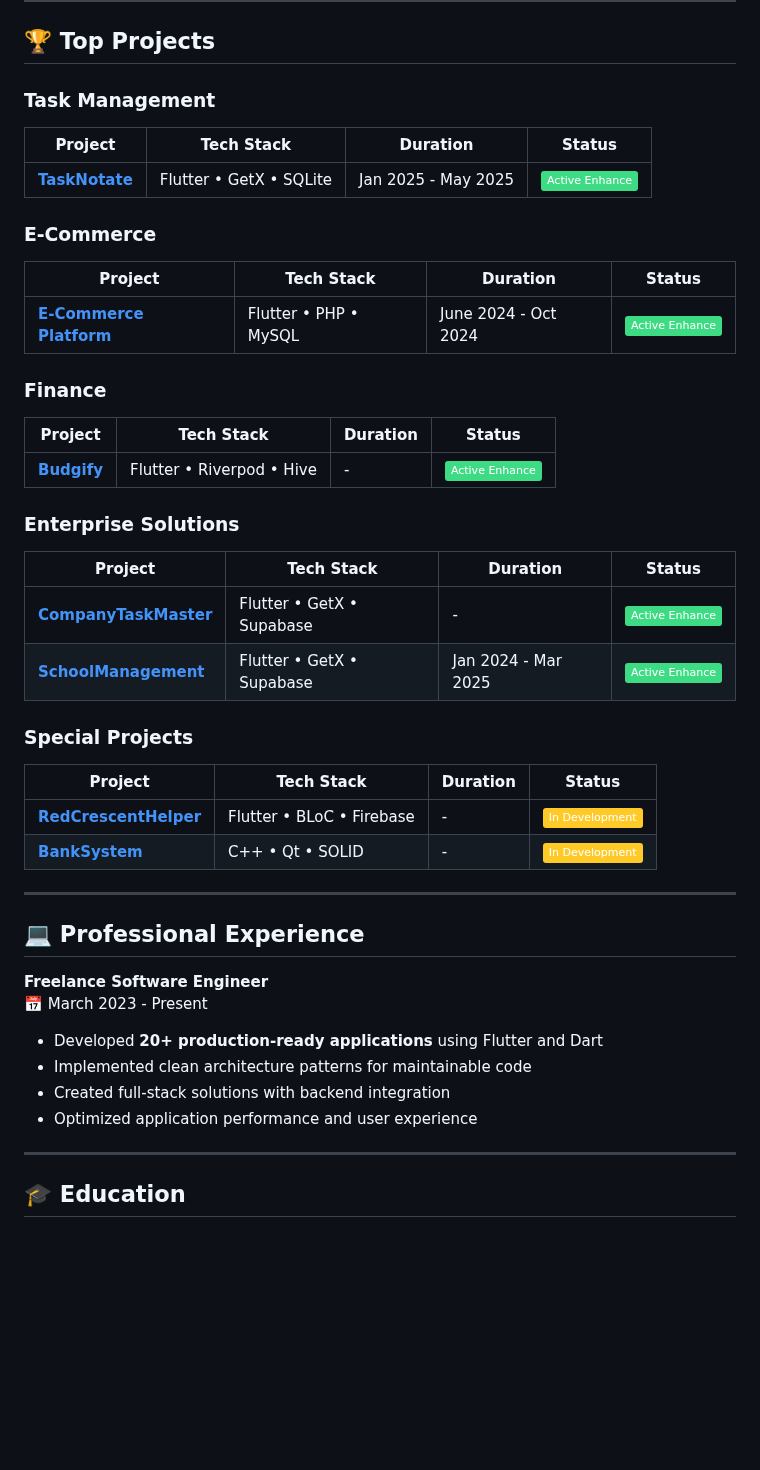
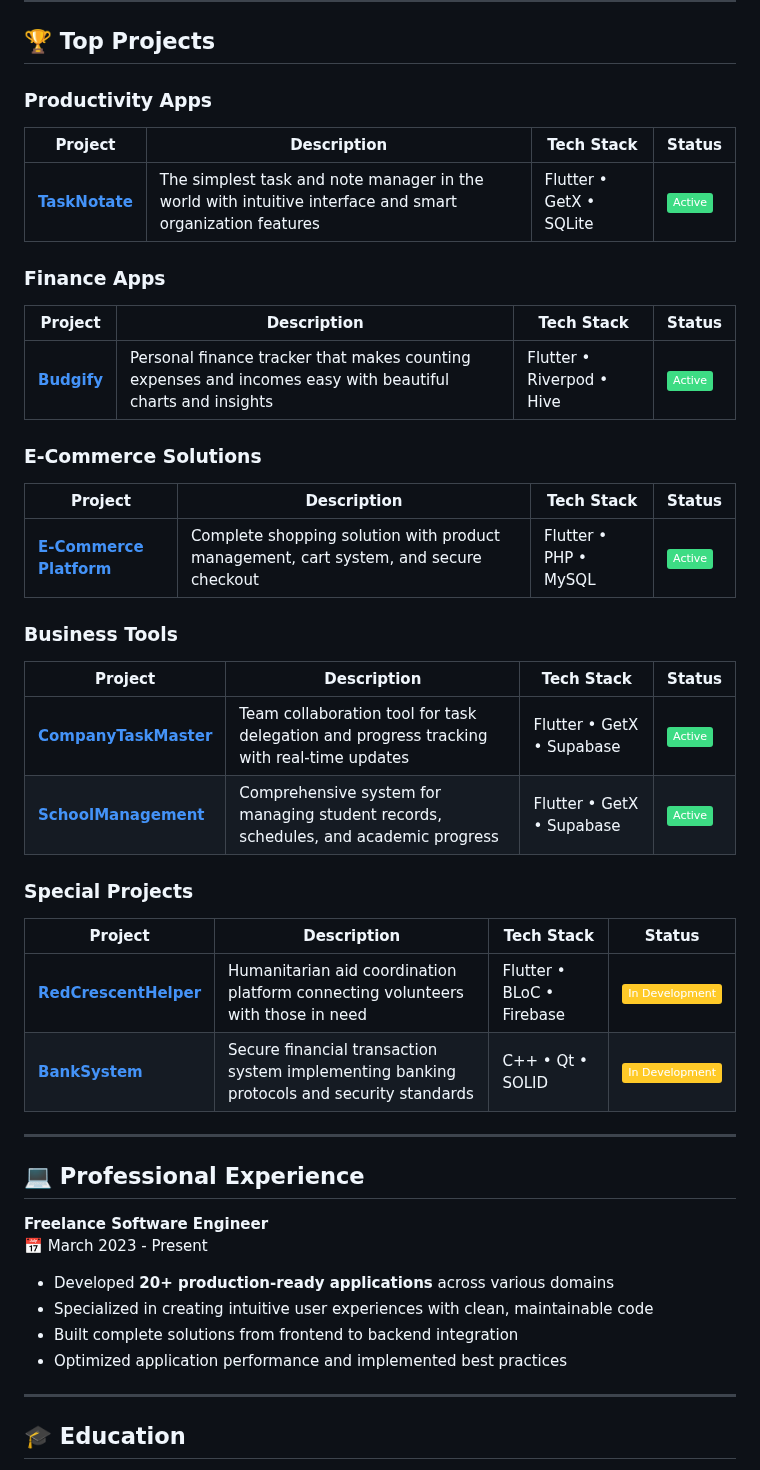
Before and after one commit to MegoABKM/MegoABKM, a Markdown page: README.md, the part around one of its changes. GitHub-like rendering; badges without logos; blank space fills up the shorter version.

```diff
--- a/README.md
+++ b/README.md
@@ -63,32 +63,32 @@
 
 ## 🏆 Top Projects
 
-### Task Management
-| Project | Tech Stack | Duration | Status |
-|---------|------------|----------|--------|
-| **[TaskNotate](https://github.com/MegoABKM/TaskNotate)** | Flutter • GetX • SQLite | Jan 2025 - May 2025 | ![Active Enhance](https://img.shields.io/badge/Active_Enhance-3DDC84?style=flat) |
+### Productivity Apps
+| Project | Description | Tech Stack | Status |
+|---------|-------------|------------|--------|
+| **[TaskNotate](https://github.com/MegoABKM/TaskNotate)** | The simplest task and note manager in the world with intuitive interface and smart organization features | Flutter • GetX • SQLite | ![Active](https://img.shields.io/badge/Active-3DDC84?style=flat) |
 
-### E-Commerce
-| Project | Tech Stack | Duration | Status |
-|---------|------------|----------|--------|
-| **[E-Commerce Platform](https://github.com/MegoABKM/E-commerce)** | Flutter • PHP • MySQL | June 2024 - Oct 2024 | ![Active Enhance](https://img.shields.io/badge/Active_Enhance-3DDC84?style=flat) |
+### Finance Apps
+| Project | Description | Tech Stack | Status |
+|---------|-------------|------------|--------|
+| **[Budgify](https://github.com/MegoABKM/Budgify)** | Personal finance tracker that makes counting expenses and incomes easy with beautiful charts and insights | Flutter • Riverpod • Hive | ![Active](https://img.shields.io/badge/Active-3DDC84?style=flat) |
 
-### Finance
-| Project | Tech Stack | Duration | Status |
-|---------|------------|----------|--------|
-| **[Budgify](https://github.com/MegoABKM/Budgify)** | Flutter • Riverpod • Hive | - | ![Active Enhance](https://img.shields.io/badge/Active_Enhance-3DDC84?style=flat) |
+### E-Commerce Solutions
+| Project | Description | Tech Stack | Status |
+|---------|-------------|------------|--------|
+| **[E-Commerce Platform](https://github.com/MegoABKM/E-commerce)** | Complete shopping solution with product management, cart system, and secure checkout | Flutter • PHP • MySQL | ![Active](https://img.shields.io/badge/Active-3DDC84?style=flat) |
 
-### Enterprise Solutions
-| Project | Tech Stack | Duration | Status |
-|---------|------------|----------|--------|
-| **[CompanyTaskMaster](https://github.com/MegoABKM/CompanyTaskMaster)** | Flutter • GetX • Supabase | - | ![Active Enhance](https://img.shields.io/badge/Active_Enhance-3DDC84?style=flat) |
-| **[SchoolManagement](https://github.com/MegoABKM/SchoolManagement)** | Flutter • GetX • Supabase | Jan 2024 - Mar 2025 | ![Active Enhance](https://img.shields.io/badge/Active_Enhance-3DDC84?style=flat) |
+### Business Tools
+| Project | Description | Tech Stack | Status |
+|---------|-------------|------------|--------|
+| **[CompanyTaskMaster](https://github.com/MegoABKM/CompanyTaskMaster)** | Team collaboration tool for task delegation and progress tracking with real-time updates | Flutter • GetX • Supabase | ![Active](https://img.shields.io/badge/Active-3DDC84?style=flat) |
+| **[SchoolManagement](https://github.com/MegoABKM/SchoolManagement)** | Comprehensive system for managing student records, schedules, and academic progress | Flutter • GetX • Supabase | ![Active](https://img.shields.io/badge/Active-3DDC84?style=flat) |
 
 ### Special Projects
-| Project | Tech Stack | Duration | Status |
-|---------|------------|----------|--------|
-| **[RedCrescentHelper](https://github.com/MegoABKM/RedCrescentHelper)** | Flutter • BLoC • Firebase | - | ![In Development](https://img.shields.io/badge/In_Development-FFCA28?style=flat) |
-| **[BankSystem](https://github.com/MegoABKM/BankSystem)** | C++ • Qt • SOLID | - | ![In Development](https://img.shields.io/badge/In_Development-FFCA28?style=flat) |
+| Project | Description | Tech Stack | Status |
+|---------|-------------|------------|--------|
+| **[RedCrescentHelper](https://github.com/MegoABKM/RedCrescentHelper)** | Humanitarian aid coordination platform connecting volunteers with those in need | Flutter • BLoC • Firebase | ![In Development](https://img.shields.io/badge/In_Development-FFCA28?style=flat) |
+| **[BankSystem](https://github.com/MegoABKM/BankSystem)** | Secure financial transaction system implementing banking protocols and security standards | C++ • Qt • SOLID | ![In Development](https://img.shields.io/badge/In_Development-FFCA28?style=flat) |
 
 ---
 
@@ -96,10 +96,10 @@
 
 **Freelance Software Engineer**
 📅 March 2023 - Present
-- Developed **20+ production-ready applications** using Flutter and Dart
-- Implemented clean architecture patterns for maintainable code
-- Created full-stack solutions with backend integration
-- Optimized application performance and user experience
+- Developed **20+ production-ready applications** across various domains
+- Specialized in creating intuitive user experiences with clean, maintainable code
+- Built complete solutions from frontend to backend integration
+- Optimized application performance and implemented best practices
 
 ---
 
```
Also changed, not shown: other parts of README.md (+1 -1 lines).
